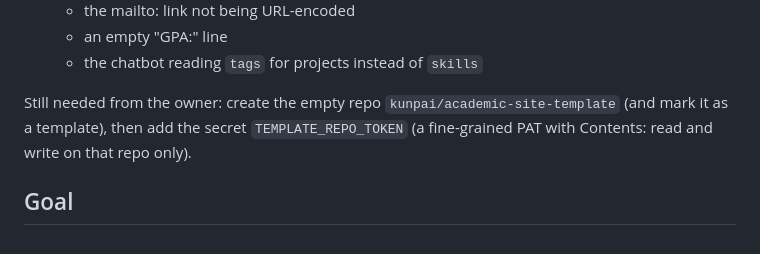
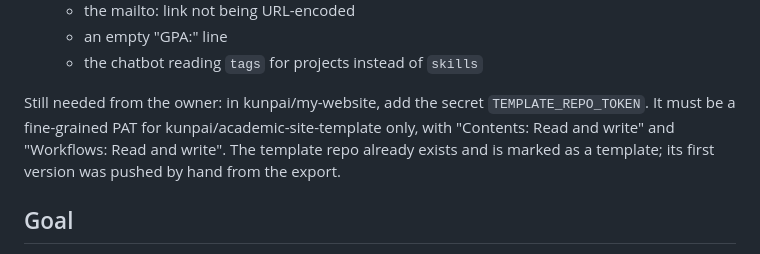
Before and after one commit to kunpai/my-website, a Markdown page: plan/template-ify.md, the part around the change. Drawn GitHub-style.

Commit message:
docs(plan): record remaining setup for template publishing
Co-Authored-By: Claude Opus 5 (1M context) <noreply@anthropic.com>

```diff
--- a/plan/template-ify.md
+++ b/plan/template-ify.md
@@ -18,9 +18,10 @@ How the implementation differs from the plan below:
   - an empty "GPA:" line
   - the chatbot reading `tags` for projects instead of `skills`
 
-Still needed from the owner: create the empty repo `kunpai/academic-site-template` (and mark
-it as a template), then add the secret `TEMPLATE_REPO_TOKEN` (a fine-grained PAT with
-Contents: read and write on that repo only).
+Still needed from the owner: in kunpai/my-website, add the secret `TEMPLATE_REPO_TOKEN`. It
+must be a fine-grained PAT for kunpai/academic-site-template only, with "Contents: Read and
+write" and "Workflows: Read and write". The template repo already exists and is marked as a
+template; its first version was pushed by hand from the export.
 
 ## Goal
 
```
